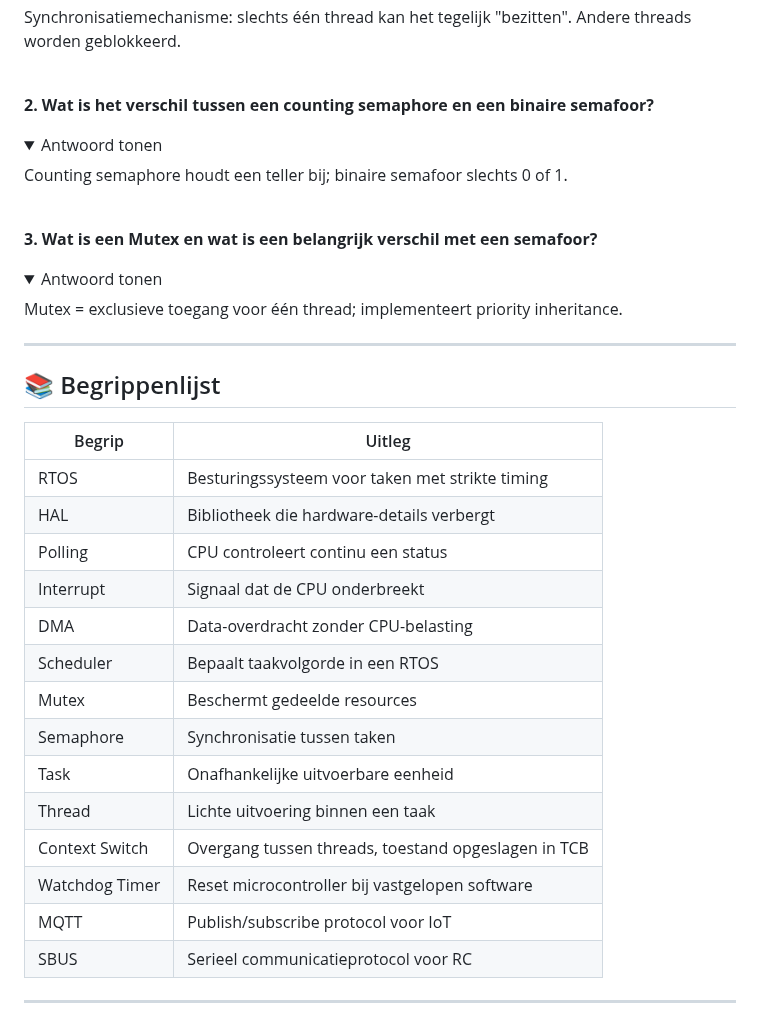
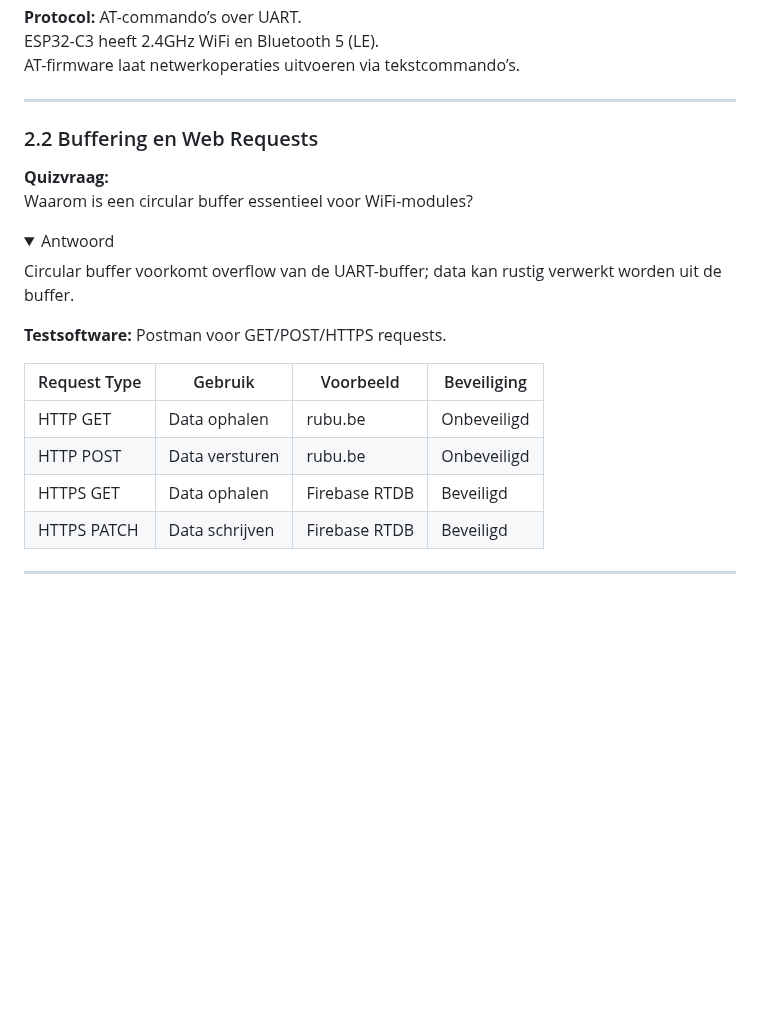
Before and after one commit to kyell182/samenvattingen, a Markdown page: 2 de jaar/IoT devices/vragen iot.md, the part around one of its changes. Drawn GitHub-style; folded sections open; blank space fills up the shorter version.

```diff
--- a/2 de jaar/IoT devices/vragen iot.md
+++ b/2 de jaar/IoT devices/vragen iot.md
@@ -214,47 +124,28 @@ Een context switch bewaart de toestand van een thread in een **Thread Control Bl
 
-Synchronisatiemechanisme: slechts één thread kan het tegelijk "bezitten". Andere threads worden geblokkeerd.
-
-</details>
-
-<br>
-
-**2. Wat is het verschil tussen een counting semaphore en een binaire semafoor?**
-
-<details>
-<summary>Antwoord tonen</summary>
-
-Counting semaphore houdt een teller bij; binaire semafoor slechts 0 of 1.
-
-</details>
-
-<br>
-
-**3. Wat is een Mutex en wat is een belangrijk verschil met een semafoor?**
-
-<details>
-<summary>Antwoord tonen</summary>
-
-Mutex = exclusieve toegang voor één thread; implementeert priority inheritance.
+**Protocol:** AT-commando’s over UART.
+ESP32-C3 heeft 2.4GHz WiFi en Bluetooth 5 (LE).
+AT-firmware laat netwerkoperaties uitvoeren via tekstcommando’s.
 
 </details>
 
 ---
 
-## 📚 Begrippenlijst
+### 2.2 Buffering en Web Requests
 
-| Begrip | Uitleg |
-|------|-------|
-| RTOS | Besturingssysteem voor taken met strikte timing |
-| HAL | Bibliotheek die hardware-details verbergt |
-| Polling | CPU controleert continu een status |
-| Interrupt | Signaal dat de CPU onderbreekt |
-| DMA | Data-overdracht zonder CPU-belasting |
-| Scheduler | Bepaalt taakvolgorde in een RTOS |
-| Mutex | Beschermt gedeelde resources |
-| Semaphore | Synchronisatie tussen taken |
-| Task | Onafhankelijke uitvoerbare eenheid |
-| Thread | Lichte uitvoering binnen een taak |
-| Context Switch | Overgang tussen threads, toestand opgeslagen in TCB |
-| Watchdog Timer | Reset microcontroller bij vastgelopen software |
-| MQTT | Publish/subscribe protocol voor IoT |
-| SBUS | Serieel communicatieprotocol voor RC |
+**Quizvraag:**
+Waarom is een circular buffer essentieel voor WiFi-modules?
+
+<details>
+<summary>Antwoord</summary>
+
+Circular buffer voorkomt overflow van de UART-buffer; data kan rustig verwerkt worden uit de buffer.
+
+**Testsoftware:** Postman voor GET/POST/HTTPS requests.
+
+| Request Type | Gebruik | Voorbeeld | Beveiliging |
+|-------------|---------|-----------|------------|
+| HTTP GET | Data ophalen | rubu.be | Onbeveiligd |
+| HTTP POST | Data versturen | rubu.be | Onbeveiligd |
+| HTTPS GET | Data ophalen | Firebase RTDB | Beveiligd |
+| HTTPS PATCH | Data schrijven | Firebase RTDB | Beveiligd |
+
```
Also changed, not shown: other parts of 2 de jaar/IoT devices/vragen iot.md (+155 -156 lines).
